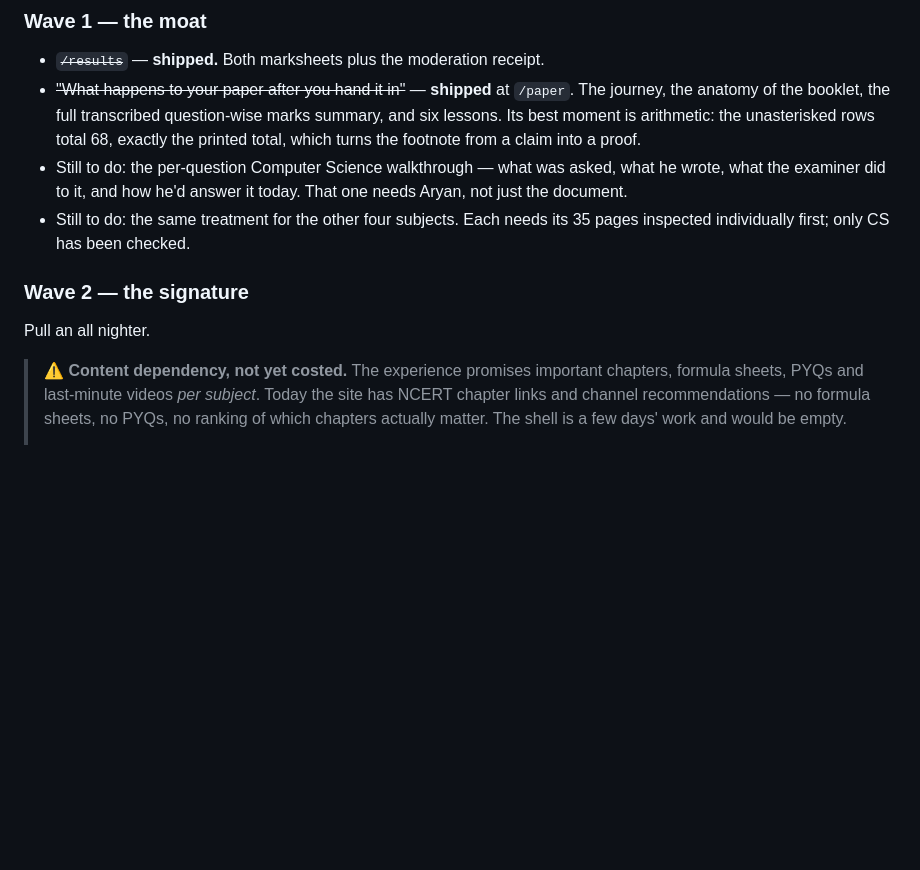
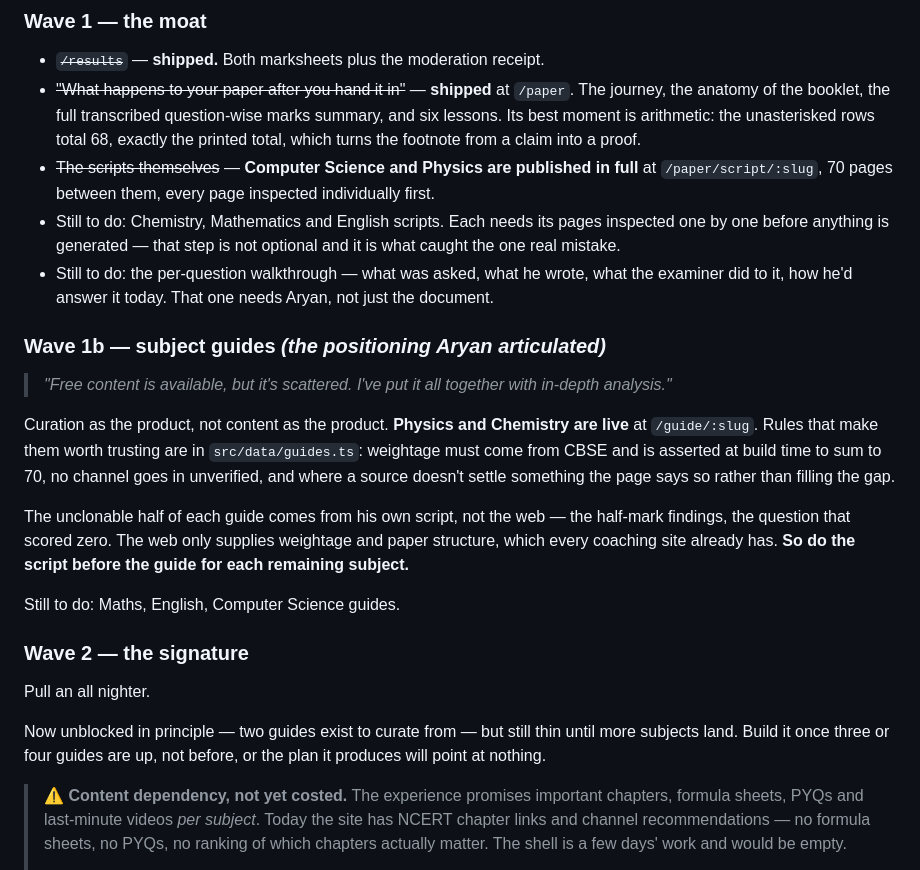
Before and after one commit to arykv/dpsg_notes, a Markdown page: VISION.md, the part around the change. Drawn GitHub-style; blank space fills up the shorter version.

Commit message:
docs: record the two scripts, the two guides, and the rule they imply
The rule worth keeping: for each remaining subject, do the script before
the guide. The unclonable half of a guide comes from the document — the
half-mark findings, the question that scored zero — while the web only
supplies weightage and paper structure that every coaching site already
has.

Also records what the redaction filter now expects, so a future run
notices when a subject breaks it: exactly one box per page except pages
3 and 4.

Co-Authored-By: Claude Opus 5 <noreply@anthropic.com>

```diff
--- a/VISION.md
+++ b/VISION.md
@@ -247,14 +247,40 @@ all** — building experiences for zero visitors is malpractice.
   question-wise marks summary, and six lessons. Its best moment is arithmetic:
   the unasterisked rows total 68, exactly the printed total, which turns the
   footnote from a claim into a proof.
-- Still to do: the per-question Computer Science walkthrough — what was asked,
-  what he wrote, what the examiner did to it, and how he'd answer it today.
-  That one needs Aryan, not just the document.
-- Still to do: the same treatment for the other four subjects. Each needs its
-  35 pages inspected individually first; only CS has been checked.
+- ~~The scripts themselves~~ — **Computer Science and Physics are published in
+  full** at `/paper/script/:slug`, 70 pages between them, every page inspected
+  individually first.
+- Still to do: Chemistry, Mathematics and English scripts. Each needs its pages
+  inspected one by one before anything is generated — that step is not optional
+  and it is what caught the one real mistake.
+- Still to do: the per-question walkthrough — what was asked, what he wrote,
+  what the examiner did to it, how he'd answer it today. That one needs Aryan,
+  not just the document.
+
+### Wave 1b — subject guides *(the positioning Aryan articulated)*
+
+> *"Free content is available, but it's scattered. I've put it all together with
+> in-depth analysis."*
+
+Curation as the product, not content as the product. **Physics and Chemistry are
+live** at `/guide/:slug`. Rules that make them worth trusting are in
+`src/data/guides.ts`: weightage must come from CBSE and is asserted at build
+time to sum to 70, no channel goes in unverified, and where a source doesn't
+settle something the page says so rather than filling the gap.
+
+The unclonable half of each guide comes from his own script, not the web — the
+half-mark findings, the question that scored zero. The web only supplies
+weightage and paper structure, which every coaching site already has. **So do
+the script before the guide for each remaining subject.**
+
+Still to do: Maths, English, Computer Science guides.
 
 ### Wave 2 — the signature
 Pull an all nighter.
+
+Now unblocked in principle — two guides exist to curate from — but still thin
+until more subjects land. Build it once three or four guides are up, not before,
+or the plan it produces will point at nothing.
 
 > ⚠️ **Content dependency, not yet costed.** The experience promises important
 > chapters, formula sheets, PYQs and last-minute videos *per subject*. Today the
```
Also changed, not shown: HANDOVER.md (+15 -3 lines).
